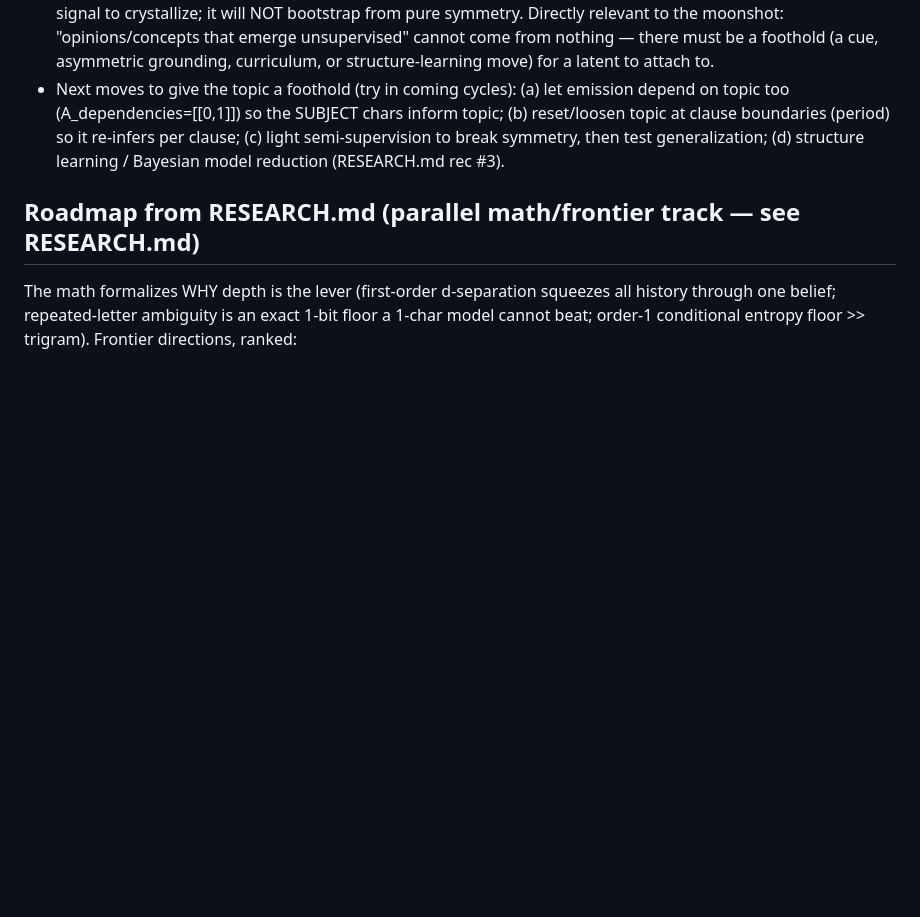
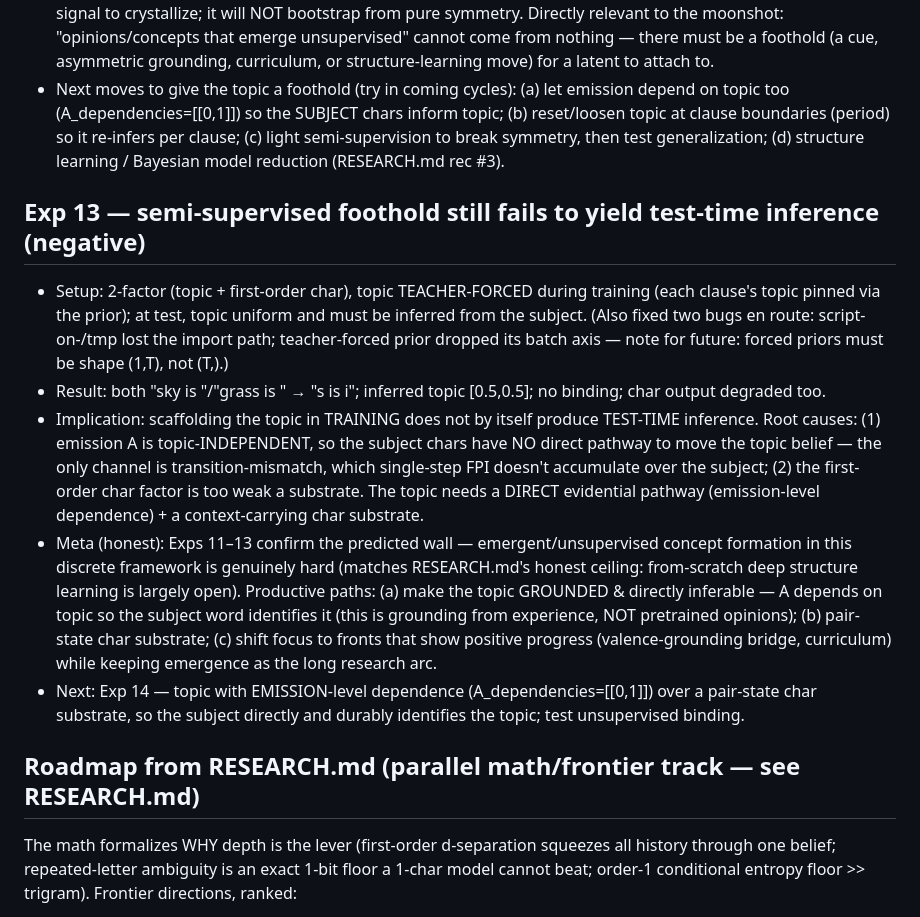
Before and after one commit to Mirrorad1/active_monkey, a Markdown page: EXPERIMENTS.md, the part around the change. Rendered like a GitHub page; blank space fills up the shorter version.

Commit message:
exp13: semi-supervised topic foothold fails test-time inference — topic needs emission-level pathway + context substrate

```diff
--- a/EXPERIMENTS.md
+++ b/EXPERIMENTS.md
@@ -158,6 +158,28 @@ Honest framing: free energy = the reward (low surprise = "understanding"); hidde
   (c) light semi-supervision to break symmetry, then test generalization;
   (d) structure learning / Bayesian model reduction (RESEARCH.md rec #3).
 
+## Exp 13 — semi-supervised foothold still fails to yield test-time inference (negative)
+- Setup: 2-factor (topic + first-order char), topic TEACHER-FORCED during training (each clause's
+  topic pinned via the prior); at test, topic uniform and must be inferred from the subject.
+  (Also fixed two bugs en route: script-on-/tmp lost the import path; teacher-forced prior dropped
+  its batch axis — note for future: forced priors must be shape (1,T), not (T,).)
+- Result: both "sky is "/"grass is " → "s is i"; inferred topic [0.5,0.5]; no binding; char output
+  degraded too.
+- Implication: scaffolding the topic in TRAINING does not by itself produce TEST-TIME inference.
+  Root causes: (1) emission A is topic-INDEPENDENT, so the subject chars have NO direct pathway to
+  move the topic belief — the only channel is transition-mismatch, which single-step FPI doesn't
+  accumulate over the subject; (2) the first-order char factor is too weak a substrate. The topic
+  needs a DIRECT evidential pathway (emission-level dependence) + a context-carrying char substrate.
+- Meta (honest): Exps 11–13 confirm the predicted wall — emergent/unsupervised concept formation in
+  this discrete framework is genuinely hard (matches RESEARCH.md's honest ceiling: from-scratch deep
+  structure learning is largely open). Productive paths: (a) make the topic GROUNDED & directly
+  inferable — A depends on topic so the subject word identifies it (this is grounding from
+  experience, NOT pretrained opinions); (b) pair-state char substrate; (c) shift focus to fronts
+  that show positive progress (valence-grounding bridge, curriculum) while keeping emergence as the
+  long research arc.
+- Next: Exp 14 — topic with EMISSION-level dependence (A_dependencies=[[0,1]]) over a pair-state
+  char substrate, so the subject directly and durably identifies the topic; test unsupervised binding.
+
 ## Roadmap from RESEARCH.md (parallel math/frontier track — see RESEARCH.md)
 The math formalizes WHY depth is the lever (first-order d-separation squeezes all history
 through one belief; repeated-letter ambiguity is an exact 1-bit floor a 1-char model cannot
```
